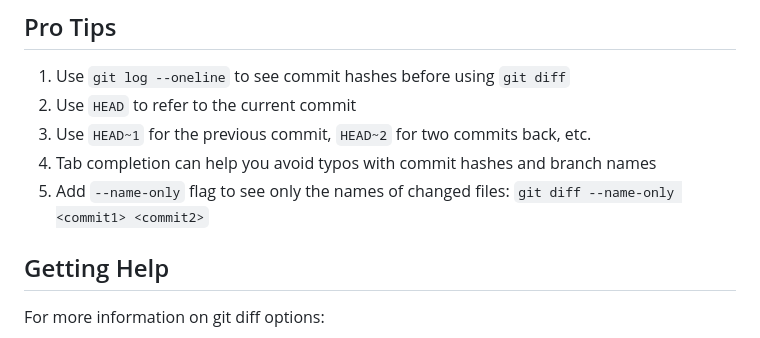
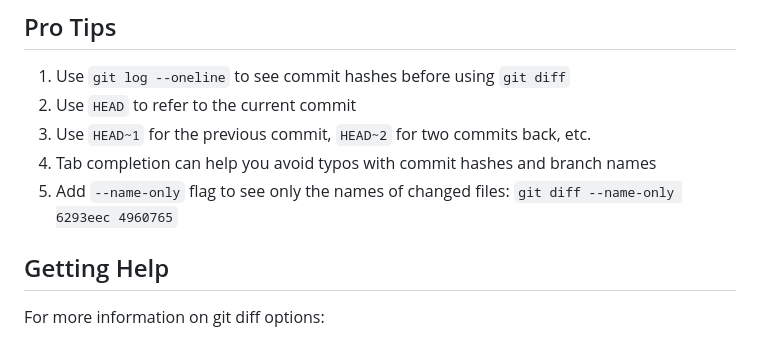
Before and after one commit to Shivanand2027/one-travel-expense-tracker, a Markdown page: GIT_TIPS.md, the part around the change. Drawn GitHub-style.

Commit message:
Fix remaining angle bracket placeholder in Pro Tips section
Co-authored-by: Shivanand2027 <145768077+Shivanand2027@users.noreply.github.com>

```diff
--- a/GIT_TIPS.md
+++ b/GIT_TIPS.md
@@ -98,7 +98,7 @@ In documentation, you'll commonly see:
 2. Use `HEAD` to refer to the current commit
 3. Use `HEAD~1` for the previous commit, `HEAD~2` for two commits back, etc.
 4. Tab completion can help you avoid typos with commit hashes and branch names
-5. Add `--name-only` flag to see only the names of changed files: `git diff --name-only <commit1> <commit2>`
+5. Add `--name-only` flag to see only the names of changed files: `git diff --name-only 6293eec 4960765`
 
 ## Getting Help
 
```
